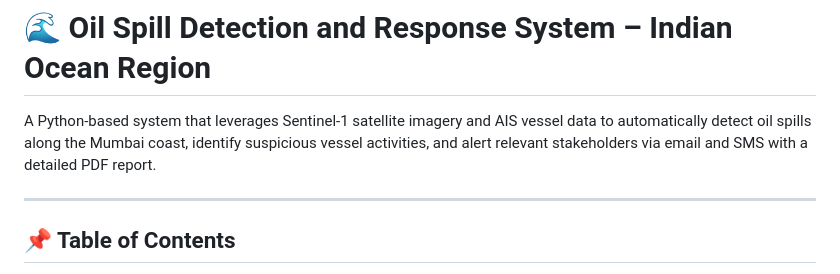
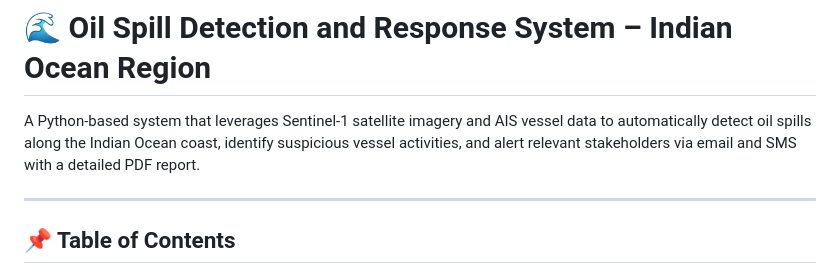
Before and after one commit to Mishalma/Oil-Spill-Detection-System, a Markdown page: README.md, the part around the change printed below. GitHub-like rendering.

```diff
--- a/README.md
+++ b/README.md
@@ -1,6 +1,6 @@
 # 🌊 Oil Spill Detection and Response System – Indian Ocean Region
 
-A Python-based system that leverages Sentinel-1 satellite imagery and AIS vessel data to automatically detect oil spills along the Mumbai coast, identify suspicious vessel activities, and alert relevant stakeholders via email and SMS with a detailed PDF report.
+A Python-based system that leverages Sentinel-1 satellite imagery and AIS vessel data to automatically detect oil spills along the Indian Ocean coast, identify suspicious vessel activities, and alert relevant stakeholders via email and SMS with a detailed PDF report.
 
 ---
 
```
Also changed, not shown: other parts of README.md (+4 -0 lines).
